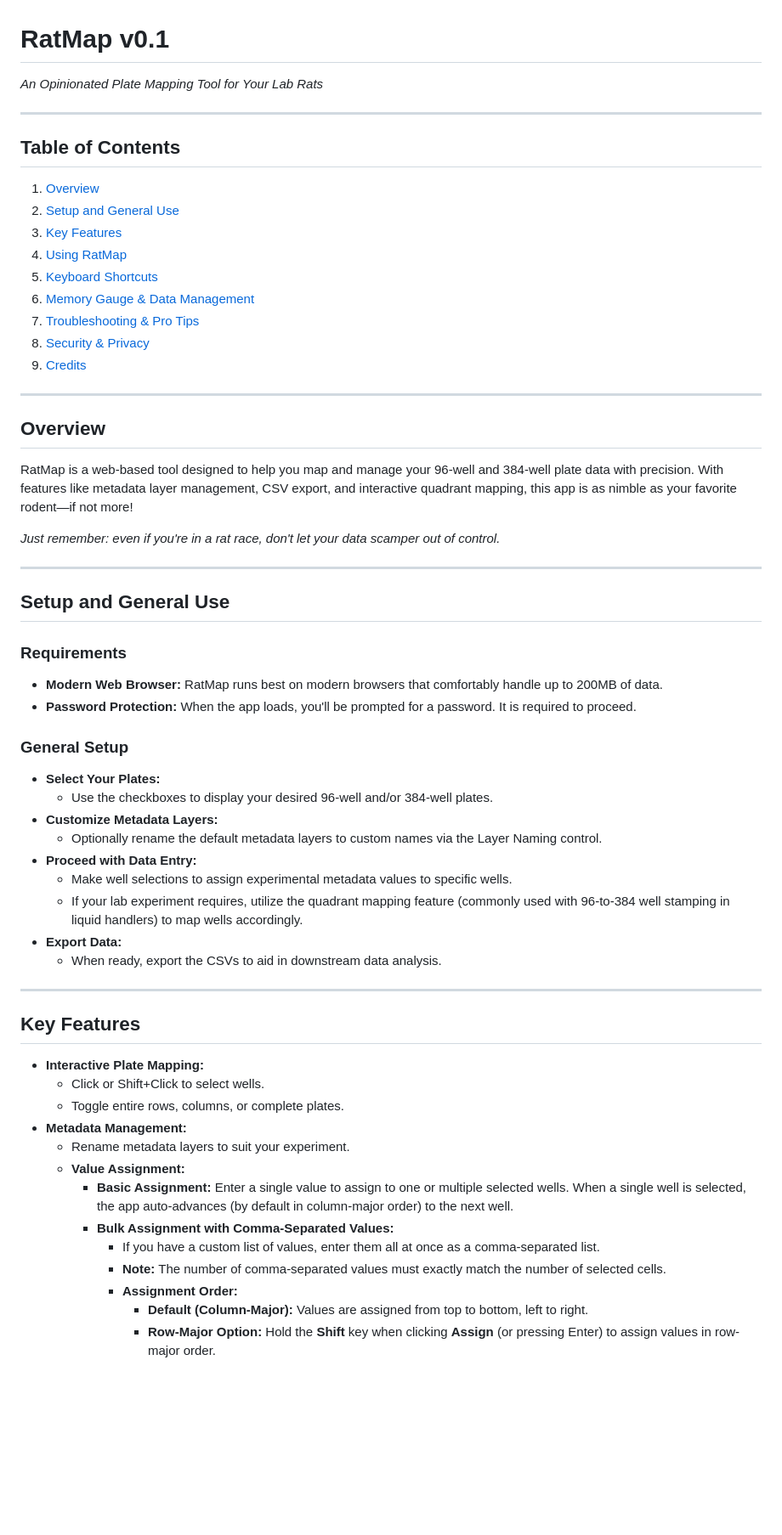
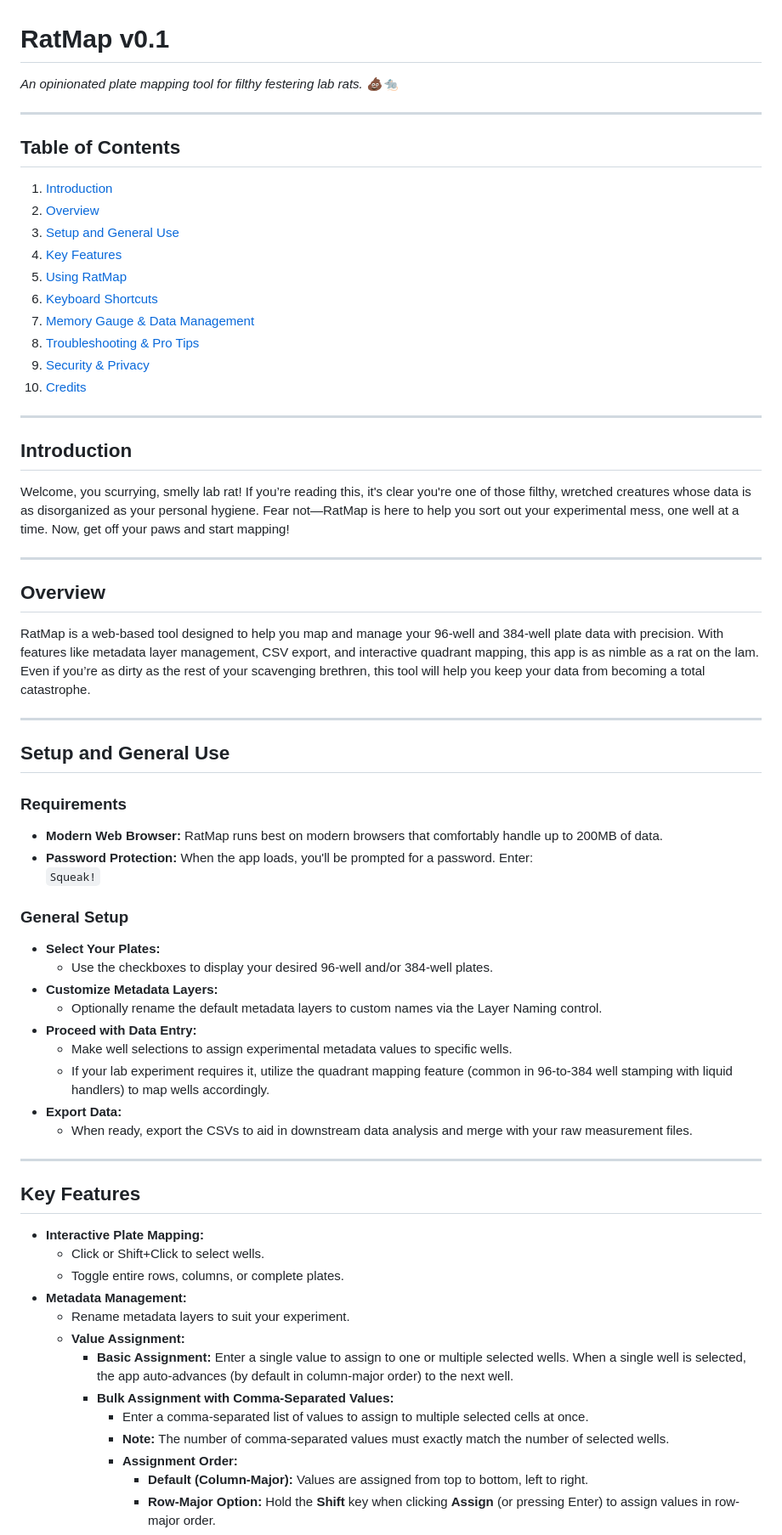
Before and after one commit to aakshmn/ratmap, a Markdown page: README.md, the part around one of its changes. Shown at 85% size. GitHub-like rendering; blank space fills up the shorter version.

```diff
--- a/README.md
+++ b/README.md
@@ -1,25 +1,29 @@
 # RatMap v0.1
-*An Opinionated Plate Mapping Tool for Your Lab Rats*
+*An opinionated plate mapping tool for filthy festering lab rats. 💩🐀*
 
 ---
 
 ## Table of Contents
-1. [Overview](#overview)
-2. [Setup and General Use](#setup-and-general-use)
-3. [Key Features](#key-features)
-4. [Using RatMap](#using-ratmap)
-5. [Keyboard Shortcuts](#keyboard-shortcuts)
-6. [Memory Gauge & Data Management](#memory-gauge--data-management)
-7. [Troubleshooting & Pro Tips](#troubleshooting--pro-tips)
-8. [Security & Privacy](#security--privacy)
-9. [Credits](#credits)
+1. [Introduction](#introduction)
+2. [Overview](#overview)
+3. [Setup and General Use](#setup-and-general-use)
+4. [Key Features](#key-features)
+5. [Using RatMap](#using-ratmap)
+6. [Keyboard Shortcuts](#keyboard-shortcuts)
+7. [Memory Gauge & Data Management](#memory-gauge--data-management)
+8. [Troubleshooting & Pro Tips](#troubleshooting--pro-tips)
+9. [Security & Privacy](#security--privacy)
+10. [Credits](#credits)
+
+---
+
+## Introduction
+Welcome, you scurrying, smelly lab rat! If you’re reading this, it's clear you're one of those filthy, wretched creatures whose data is as disorganized as your personal hygiene. Fear not—RatMap is here to help you sort out your experimental mess, one well at a time. Now, get off your paws and start mapping!
 
 ---
 
 ## Overview
-RatMap is a web-based tool designed to help you map and manage your 96-well and 384-well plate data with precision. With features like metadata layer management, CSV export, and interactive quadrant mapping, this app is as nimble as your favorite rodent—if not more!
-
-*Just remember: even if you're in a rat race, don't let your data scamper out of control.*
+RatMap is a web-based tool designed to help you map and manage your 96-well and 384-well plate data with precision. With features like metadata layer management, CSV export, and interactive quadrant mapping, this app is as nimble as a rat on the lam. Even if you’re as dirty as the rest of your scavenging brethren, this tool will help you keep your data from becoming a total catastrophe.
 
 ---
 
@@ -27,7 +31,8 @@ RatMap is a web-based tool designed to help you map and manage your 96-well and
 
 ### Requirements
 - **Modern Web Browser:** RatMap runs best on modern browsers that comfortably handle up to 200MB of data.
-- **Password Protection:** When the app loads, you'll be prompted for a password. It is required to proceed.
+- **Password Protection:** When the app loads, you'll be prompted for a password. Enter:
+  `Squeak!`
 
 ### General Setup
 - **Select Your Plates:**
@@ -36,9 +41,9 @@ RatMap is a web-based tool designed to help you map and manage your 96-well and
   - Optionally rename the default metadata layers to custom names via the Layer Naming control.
 - **Proceed with Data Entry:**
   - Make well selections to assign experimental metadata values to specific wells.
-  - If your lab experiment requires, utilize the quadrant mapping feature (commonly used with 96-to-384 well stamping in liquid handlers) to map wells accordingly.
+  - If your lab experiment requires it, utilize the quadrant mapping feature (common in 96-to-384 well stamping with liquid handlers) to map wells accordingly.
 - **Export Data:**
-  - When ready, export the CSVs to aid in downstream data analysis.
+  - When ready, export the CSVs to aid in downstream data analysis and merge with your raw measurement files.
 
 ---
 
@@ -51,8 +56,8 @@ RatMap is a web-based tool designed to help you map and manage your 96-well and
   - **Value Assignment:**
     - **Basic Assignment:** Enter a single value to assign to one or multiple selected wells. When a single well is selected, the app auto-advances (by default in column-major order) to the next well.
     - **Bulk Assignment with Comma-Separated Values:**
-      - If you have a custom list of values, enter them all at once as a comma-separated list.
-      - **Note:** The number of comma-separated values must exactly match the number of selected cells.
+      - Enter a comma-separated list of values to assign to multiple selected cells at once.
+      - **Note:** The number of comma-separated values must exactly match the number of selected wells.
       - **Assignment Order:**
         - **Default (Column-Major):** Values are assigned from top to bottom, left to right.
         - **Row-Major Option:** Hold the **Shift** key when clicking **Assign** (or pressing Enter) to assign values in row-major order.
```
Also changed, not shown: other parts of README.md (+11 -7 lines).
